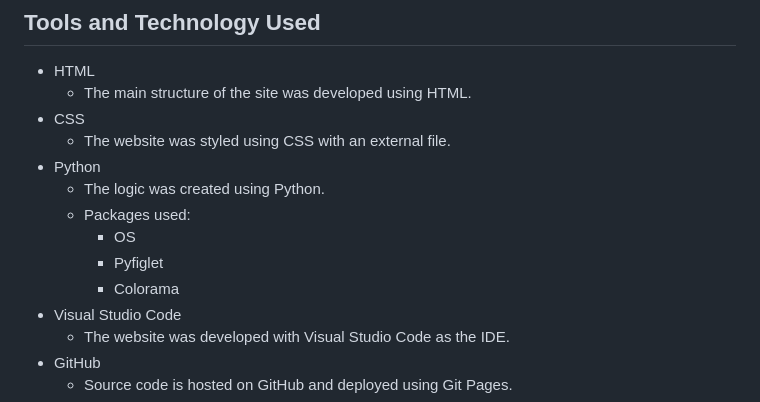
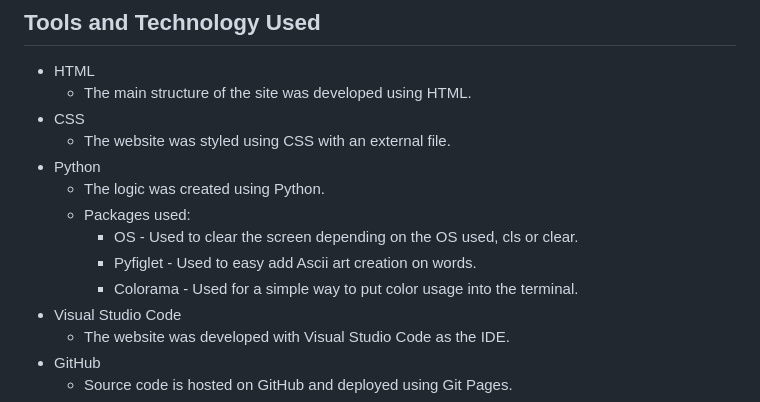
Before and after one commit to birgerosterberg/riddleme, a Markdown page: README.md, the part around the change. Rendered like a GitHub page.

Commit message:
add readme package description

```diff
--- a/README.md
+++ b/README.md
@@ -203,9 +203,9 @@ By structuring the riddles as dictionaries within a list, i have created an easi
 - Python
   - The logic was created using Python.
   - Packages used:
-    - OS
-    - Pyfiglet
-    - Colorama
+    - OS - Used to clear the screen depending on the OS used, cls or clear.
+    - Pyfiglet - Used to easy add Ascii art creation on words.
+    - Colorama - Used for a simple way to put color usage into the terminal.
 - Visual Studio Code
   - The website was developed with Visual Studio Code as the IDE.
 - GitHub
```
